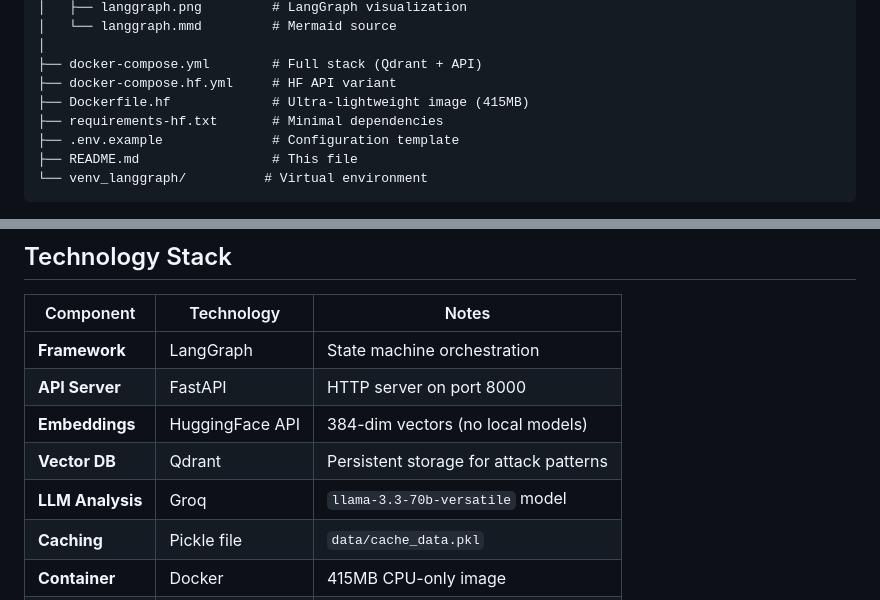
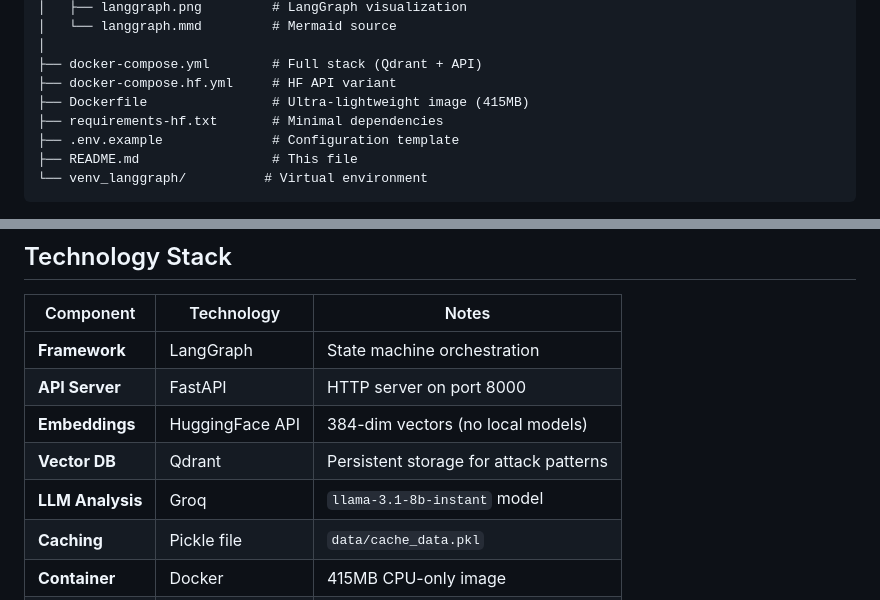
Before and after one commit to VyyKa/AI-Analysis-HTTP, a Markdown page: README.md, 2 parts joined by grey strips. Drawn GitHub-style.

```diff
--- a/README.md
+++ b/README.md
@@ -149,7 +154,7 @@ LangChain/
 │
 ├── docker-compose.yml        # Full stack (Qdrant + API)
 ├── docker-compose.hf.yml     # HF API variant
-├── Dockerfile.hf             # Ultra-lightweight image (415MB)
+├── Dockerfile                # Ultra-lightweight image (415MB)
 ├── requirements-hf.txt       # Minimal dependencies
 ├── .env.example              # Configuration template
 ├── README.md                 # This file
@@ -164,7 +169,7 @@ LangChain/
 | **API Server** | FastAPI | HTTP server on port 8000 |
 | **Embeddings** | HuggingFace API | 384-dim vectors (no local models) |
 | **Vector DB** | Qdrant | Persistent storage for attack patterns |
-| **LLM Analysis** | Groq | `llama-3.3-70b-versatile` model |
+| **LLM Analysis** | Groq | `llama-3.1-8b-instant` model |
 | **Caching** | Pickle file | `data/cache_data.pkl` |
 | **Container** | Docker | 415MB CPU-only image |
 | **Python** | 3.10+ | Lightweight dependencies |
```
Also changed, not shown: other parts of README.md (+37 -25 lines).
